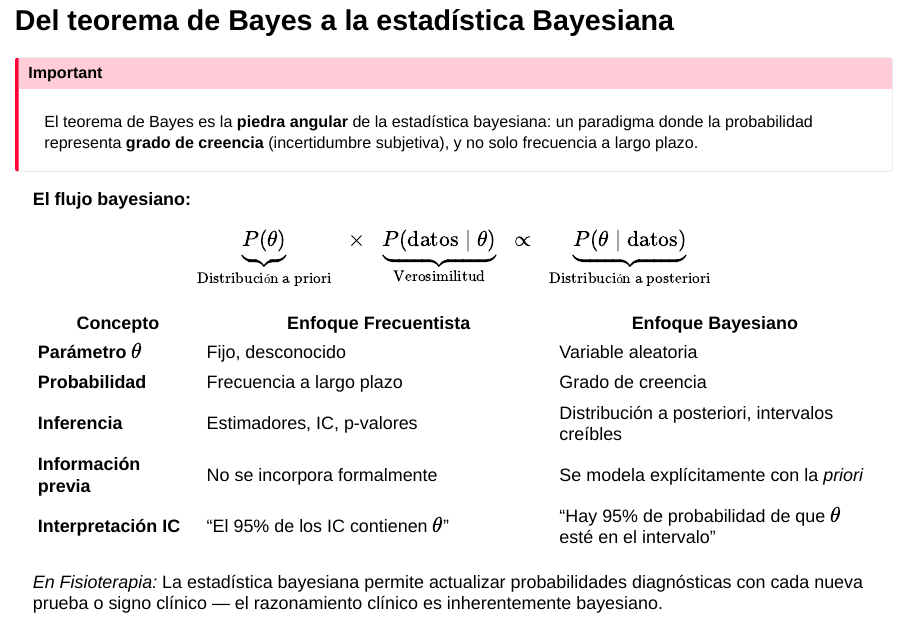
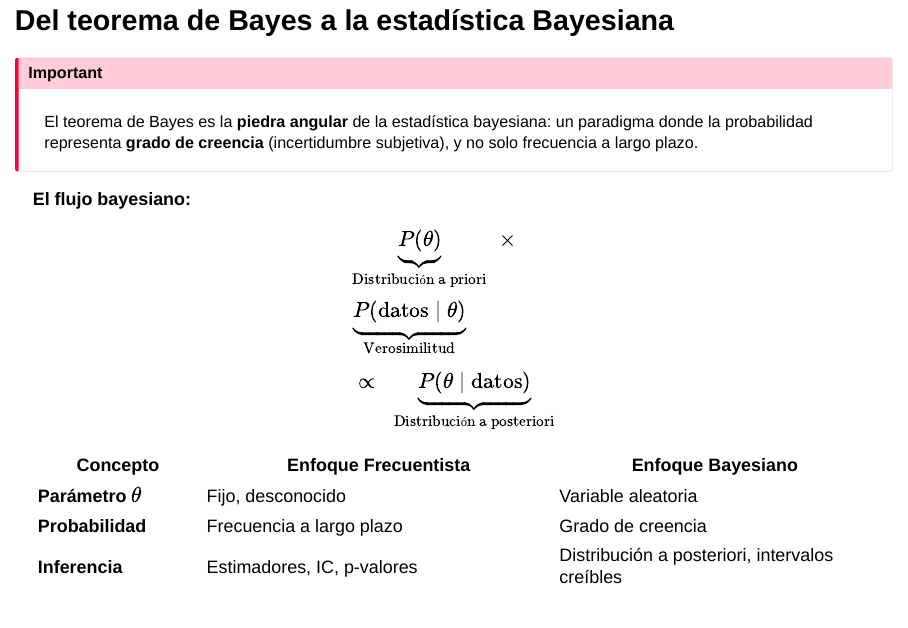
Before and after one commit to migariane/BioestadisticaFisioterapia, a Quarto document (slides/T02_I_Probabilidad.qmd): page 37 of 68. Rendered offline with R 4.5, knitr and Pandoc in place of Quarto, with nearby package versions; drawn as Slidy slides in place of the format the file asks for.

Commit message:
fix: partir ecuaciones largas con aligned y corregir patrón _files/ del gitignore
T02_I_Probabilidad.qmd — el flujo bayesiano ocupaba 235 caracteres en una
línea única. Partido en tres filas con \begin{aligned} (P(theta) x /
P(datos|theta) / propto P(theta|datos)) y separadores \\[2pt] / \\[4pt].
Contenido y \underbrace intactos; cada fila queda en 75/73/90 caracteres.

T04_II_Test_Hipotesis.qmd — las sumas de rangos R_1 y R_2 iban juntas en
una línea de 130 caracteres. Separadas en dos filas de aligned con & como
carácter de alineación (67/59 caracteres).

Ambos ficheros pasan de 80/100 a 100/100 en quality_score.py, y MathJax
los renderiza correctamente en el HTML del sitio.

slides/.gitignore — el patrón `_files/` no hacía nada: gitignore no hace
suffix matching, así que solo casa con directorios llamados exactamente
`_files`, no con `T07_ModelosMixtos_files/`. Sustituido por `*.html` +
`*_files/`, que cubren los renders sueltos de un capítulo. Verificado con
`git check-ignore -v` antes y después.

```diff
--- a/slides/T02_I_Probabilidad.qmd
+++ b/slides/T02_I_Probabilidad.qmd
@@ -661,7 +661,11 @@
 
 **El flujo bayesiano:**
 
-$$\underbrace{P(\theta)}_{\text{Distribución a priori}} \;\; \times \;\; \underbrace{P(\text{datos} \mid \theta)}_{\text{Verosimilitud}} \;\; \propto \;\; \underbrace{P(\theta \mid \text{datos})}_{\text{Distribución a posteriori}}$$
+$$\begin{aligned}
+& \underbrace{P(\theta)}_{\text{Distribución a priori}} \;\; \times \\[2pt]
+& \underbrace{P(\text{datos} \mid \theta)}_{\text{Verosimilitud}} \\[4pt]
+& \propto \;\; \underbrace{P(\theta \mid \text{datos})}_{\text{Distribución a posteriori}}
+\end{aligned}$$
 
 | Concepto | Enfoque Frecuentista | Enfoque Bayesiano |
 |----------|---------------------|-------------------|
```
Also changed, not shown: slides/T04_II_Test_Hipotesis.qmd (+4 -1 lines), 1 other file.
